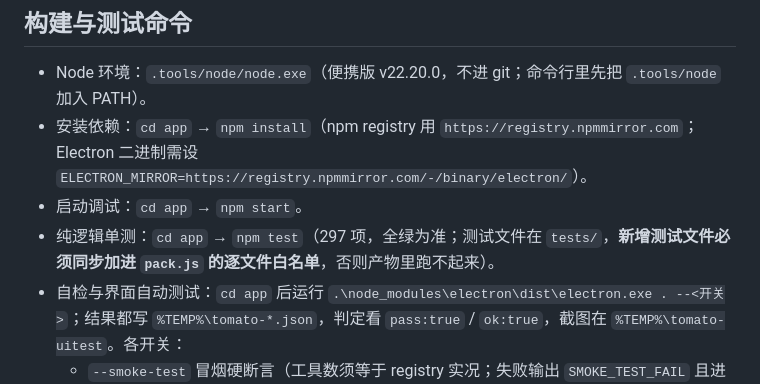
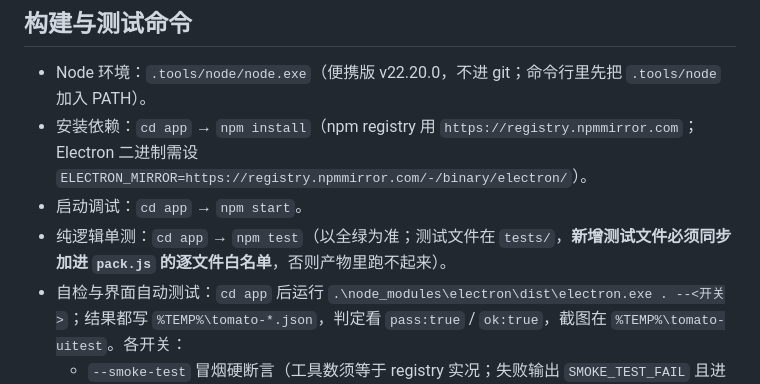
Before and after one commit to 3450892121/tomato-desktop, a Markdown page: AGENTS.md, the part around the change. GitHub-like rendering.

```diff
--- a/AGENTS.md
+++ b/AGENTS.md
@@ -44,7 +44,7 @@
 - Node 环境：`.tools/node/node.exe`（便携版 v22.20.0，不进 git；命令行里先把 `.tools/node` 加入 PATH）。
 - 安装依赖：`cd app` → `npm install`（npm registry 用 `https://registry.npmmirror.com`；Electron 二进制需设 `ELECTRON_MIRROR=https://registry.npmmirror.com/-/binary/electron/`）。
 - 启动调试：`cd app` → `npm start`。
-- 纯逻辑单测：`cd app` → `npm test`（297 项，全绿为准；测试文件在 `tests/`，**新增测试文件必须同步加进 `pack.js` 的逐文件白名单**，否则产物里跑不起来）。
+- 纯逻辑单测：`cd app` → `npm test`（以全绿为准；测试文件在 `tests/`，**新增测试文件必须同步加进 `pack.js` 的逐文件白名单**，否则产物里跑不起来）。
 - 自检与界面自动测试：`cd app` 后运行 `.\node_modules\electron\dist\electron.exe . --<开关>`；结果都写 `%TEMP%\tomato-*.json`，判定看 `pass:true` / `ok:true`，截图在 `%TEMP%\tomato-uitest`。各开关：
   - `--smoke-test` 冒烟硬断言（工具数须等于 registry 实况；失败输出 `SMOKE_TEST_FAIL` 且进程退出码 1，可直接用于 CI）；`--self-test` 端到端（PNG 往返 + 算法 + JPG + 方块填充）。
   - `--ui-test` 图片混淆界面全流程（像素级校验；**跑前清空 `userdata/settings.json`**——有自定义 `navOrder` 时 `navSort.resetHiddenInitially` 断言必挂，产物上尤其注意）。
```
Also changed, not shown: README.md (+4 -4 lines), docs/新增工具指南.md (+1 -1 lines).
